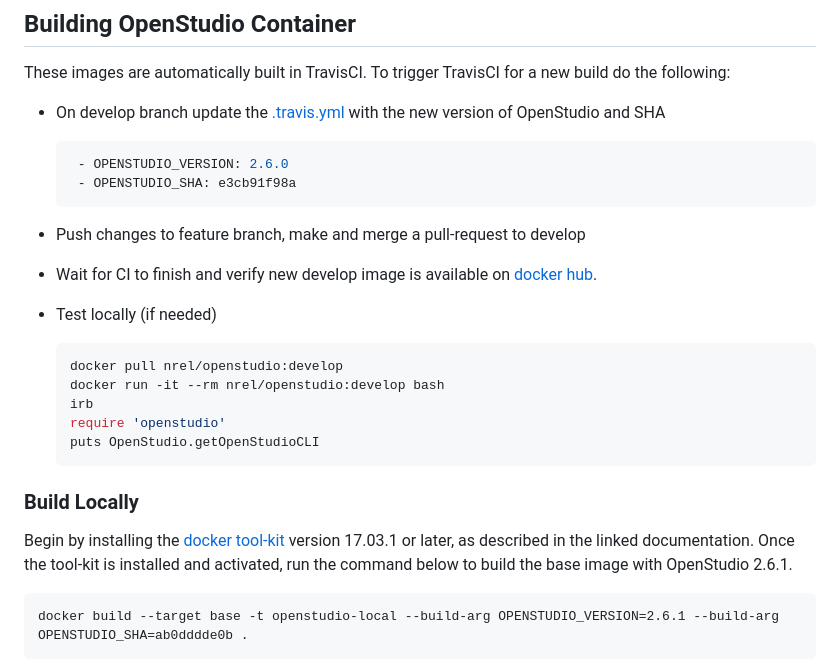
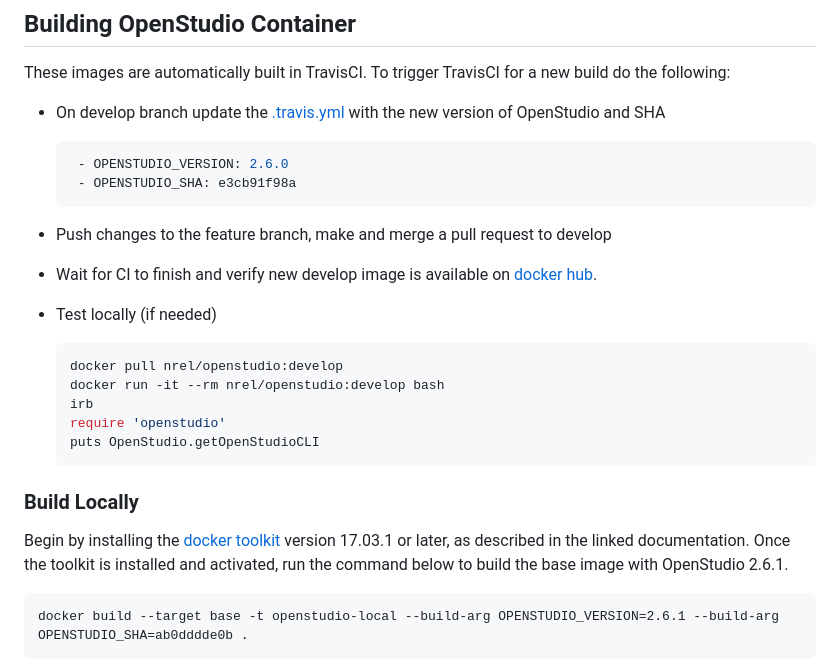
Before and after one commit to NREL/docker-openstudio, a Markdown page: README.md, the part around one of its changes. GitHub-like rendering.

````diff
--- a/README.md
+++ b/README.md
@@ -28,7 +28,7 @@ These images are automatically built in TravisCI. To trigger TravisCI for a new
      - OPENSTUDIO_VERSION: 2.6.0
      - OPENSTUDIO_SHA: e3cb91f98a
     ```
-* Push changes to feature branch, make and merge a pull-request to develop
+* Push changes to the feature branch, make and merge a pull request to develop
 * Wait for CI to finish and verify new develop image is available on [docker hub](https://hub.docker.com/r/nrel/openstudio/tags/).
 * Test locally (if needed)
 
@@ -42,8 +42,8 @@ These images are automatically built in TravisCI. To trigger TravisCI for a new
 
 ### Build Locally
 
-Begin by installing the [docker tool-kit](https://docs.docker.com/engine/installation/) version 17.03.1 or later, as
-described in the linked documentation. Once the tool-kit is installed and activated, run the command below to build the base image with OpenStudio 2.6.1.
+Begin by installing the [docker toolkit](https://docs.docker.com/engine/installation/) version 17.03.1 or later, as
+described in the linked documentation. Once the toolkit is installed and activated, run the command below to build the base image with OpenStudio 2.6.1.
 
 ```
 docker build --target base -t openstudio-local --build-arg OPENSTUDIO_VERSION=2.6.1 --build-arg OPENSTUDIO_SHA=ab0dddde0b .
````
Also changed, not shown: other parts of README.md (+1 -1 lines).
